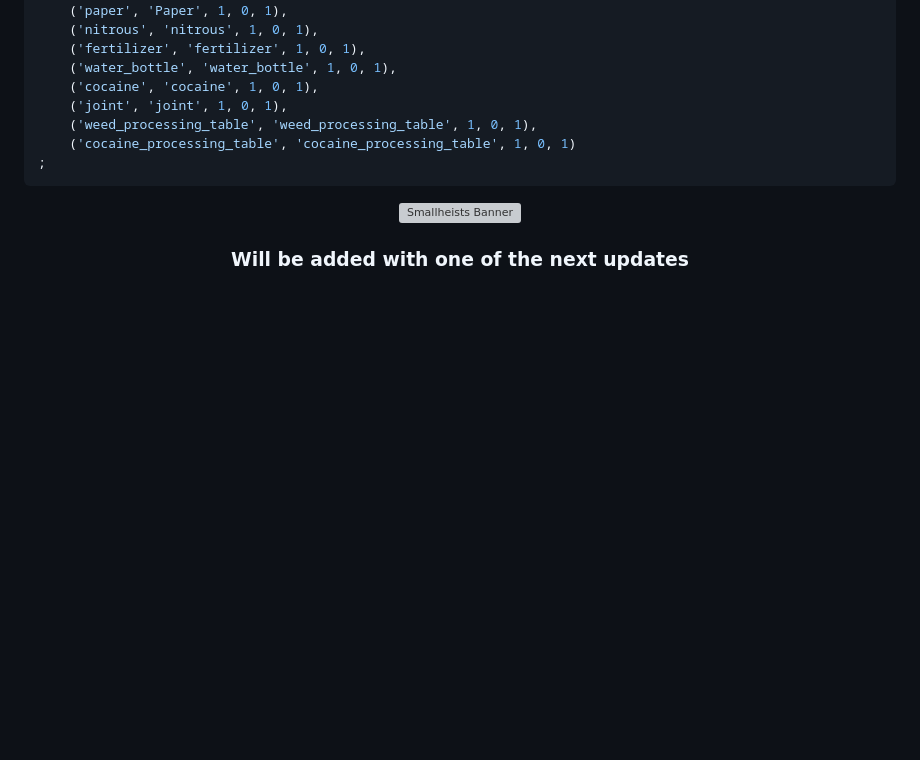
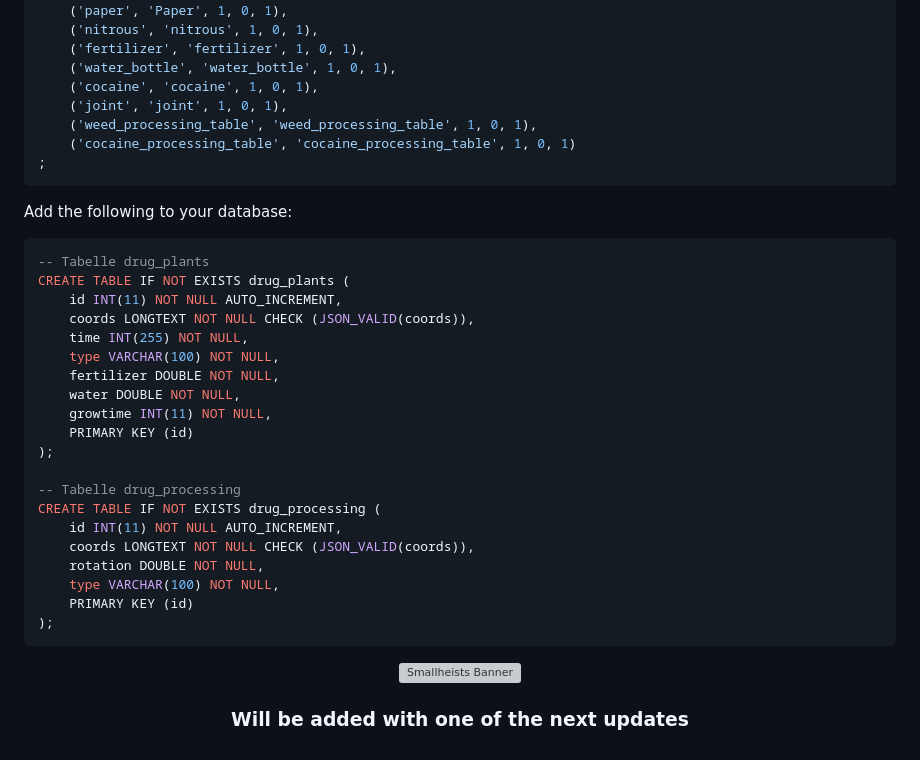
Before and after one commit to it-scripts/it-drugs, a Markdown page: README.md, the part around the change. Rendered like a GitHub page; folded sections open; blank space fills up the shorter version; grey boxes are pictures that could not be loaded.

Commit message:
Update README.md
Enhance installation guid

````diff
--- a/README.md
+++ b/README.md
@@ -102,6 +102,30 @@ INSERT INTO `items` (`name`, `label`, `weight`, `rare`, `can_remove`) VALUES
 ```
 </details>
 
+Add the following to your database:
+```sql
+-- Tabelle drug_plants
+CREATE TABLE IF NOT EXISTS drug_plants (
+    id INT(11) NOT NULL AUTO_INCREMENT,
+    coords LONGTEXT NOT NULL CHECK (JSON_VALID(coords)),
+    time INT(255) NOT NULL,
+    type VARCHAR(100) NOT NULL,
+    fertilizer DOUBLE NOT NULL,
+    water DOUBLE NOT NULL,
+    growtime INT(11) NOT NULL,
+    PRIMARY KEY (id)
+);
+
+-- Tabelle drug_processing
+CREATE TABLE IF NOT EXISTS drug_processing (
+    id INT(11) NOT NULL AUTO_INCREMENT,
+    coords LONGTEXT NOT NULL CHECK (JSON_VALID(coords)),
+    rotation DOUBLE NOT NULL,
+    type VARCHAR(100) NOT NULL,
+    PRIMARY KEY (id)
+);
+```
+
 <div align="center">
 
 ![Smallheists Banner](https://i.imgur.com/DFF7Xh1.png)
````
